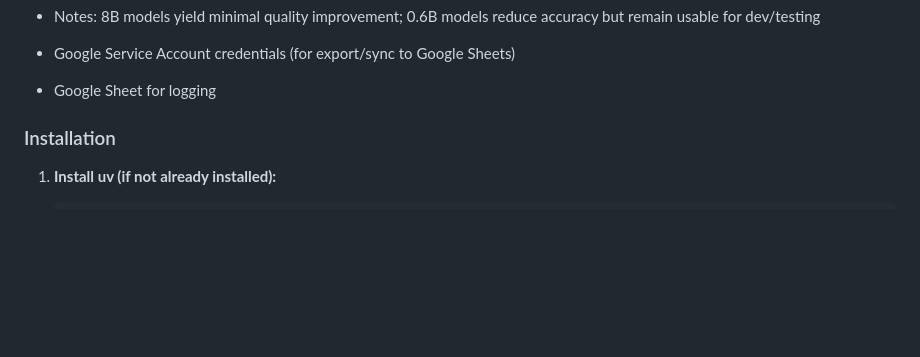
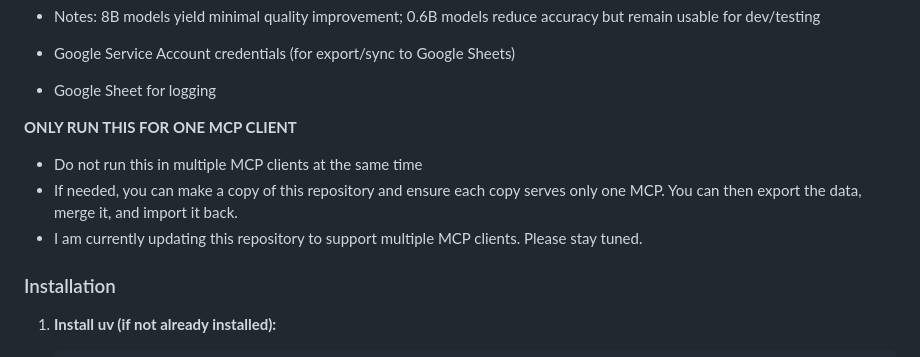
Before and after one commit to tyouritsugun/curated-heuristic-loop, a Markdown page: README.md, the part around the change. GitHub-like rendering; blank space fills up the shorter version.

Commit message:
refine doc

```diff
--- a/README.md
+++ b/README.md
@@ -23,6 +23,11 @@ Curated Heuristic Loop (CHL) MCP Server – the Model Context Protocol backend f
 
 - Google Service Account credentials (for export/sync to Google Sheets)
 - Google Sheet for logging
+
+**ONLY RUN THIS FOR ONE MCP CLIENT**
+- Do not run this in multiple MCP clients at the same time
+- If needed, you can make a copy of this repository and ensure each copy serves only one MCP. You can then export the data, merge it, and import it back.
+- I am currently updating this repository to support multiple MCP clients. Please stay tuned.
 
 ### Installation
 
```
Also changed, not shown: doc/chl_guide.md (+1 -1 lines).
